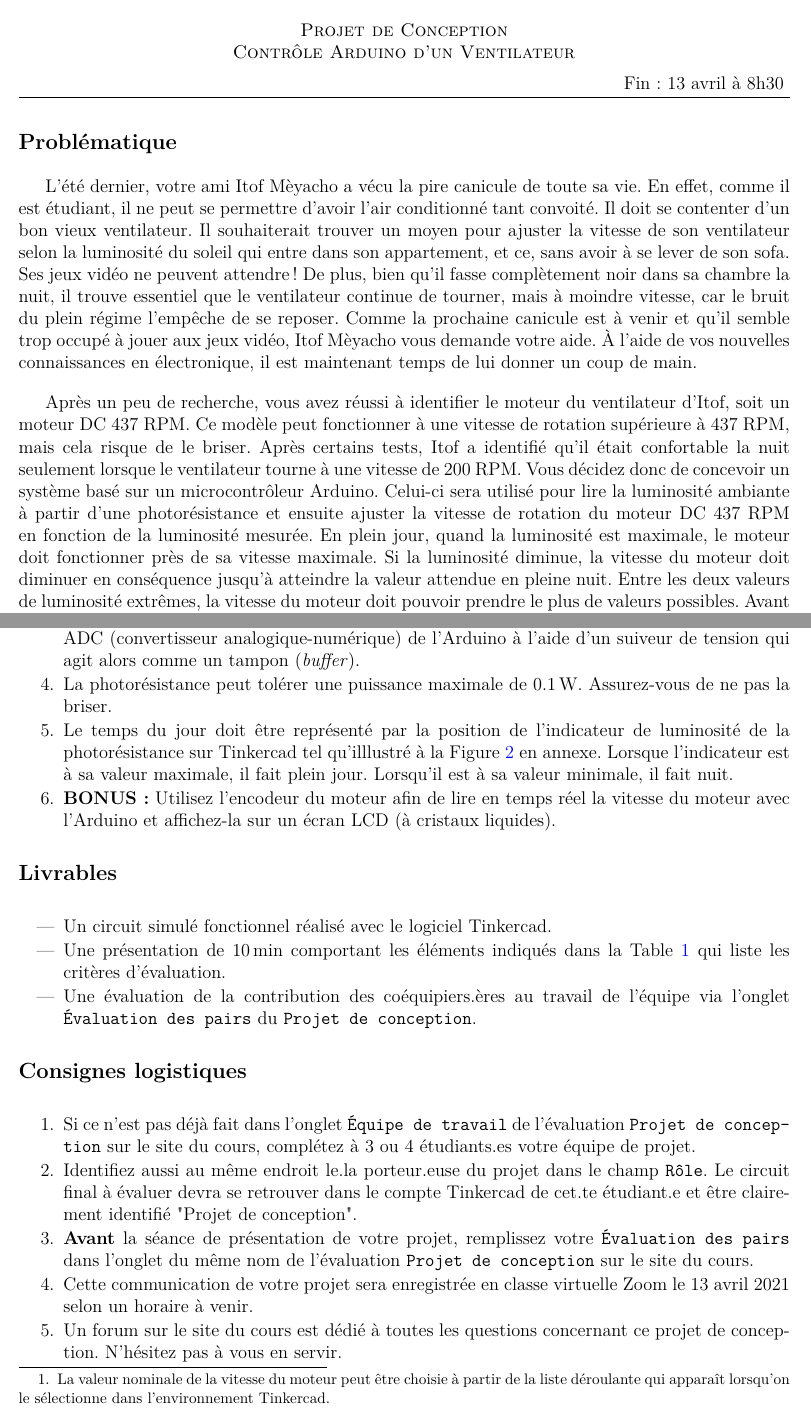
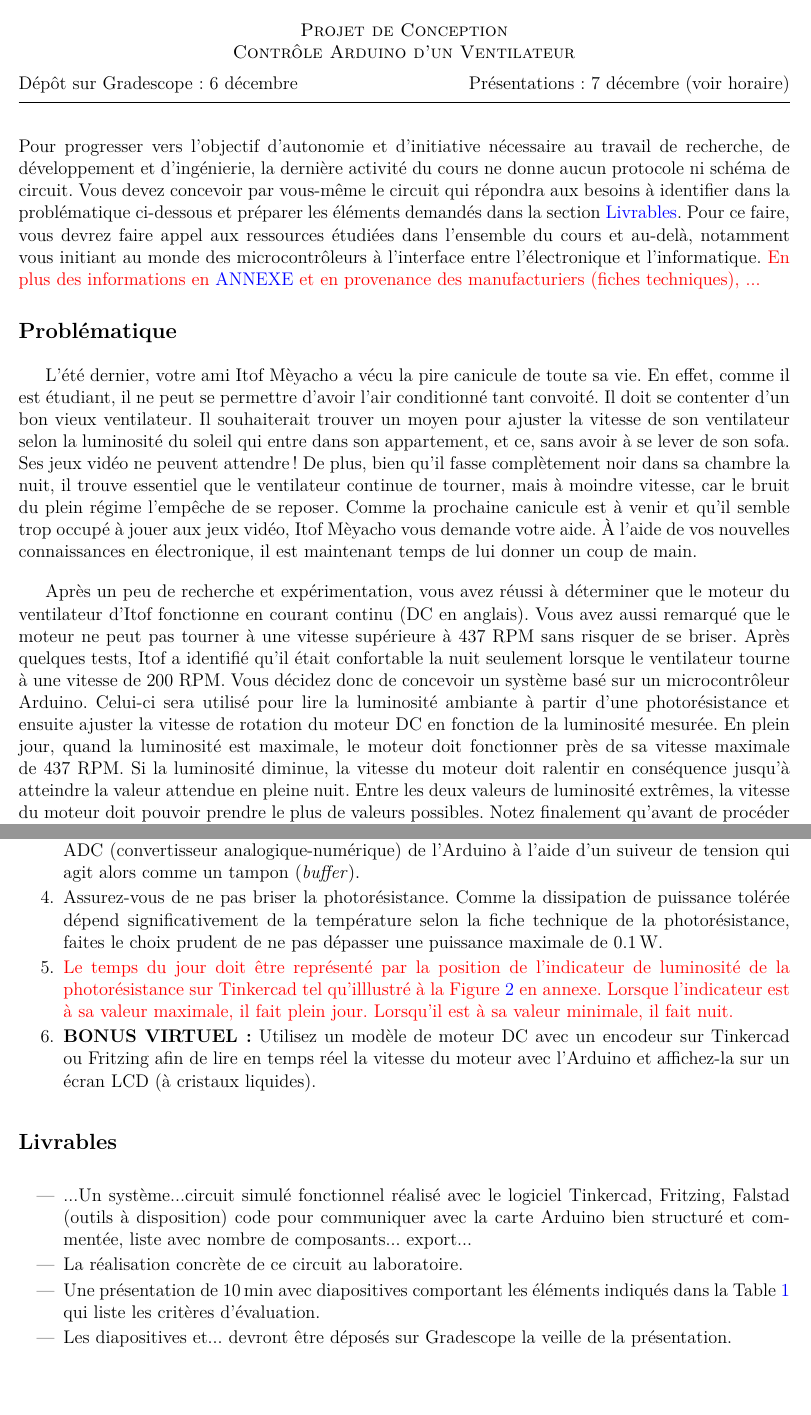
Before and after one commit to cniallen/electroniquex-ulaval, a LaTeX document (Projets de conception/~Conc_Ventilateur.tex): two parts of pages 1 and 2 of 6, joined at a grey line, cut so that both start at the same text, the shorter picture padded with empty space. Compiled offline with pdfLaTeX.

Commit message:
Début de conversion vers une réalisation du système en pratique

```diff
--- a/Projets de conception/~Conc_Ventilateur.tex
+++ b/Projets de conception/~Conc_Ventilateur.tex
@@ -170,18 +172,20 @@
     \textsc{Projet de Conception\\
     Contrôle Arduino d'un Ventilateur}\\
 \vspace{0.5em}
-%\textbf{Début: 30 novembre \hfill Fin: 14 décembre à 10h30}\par
-\hfill Fin: 13 avril à 8h30
+{Dépôt sur Gradescope: 6 décembre \hfill Présentations: 7 décembre (voir horaire)}\par
 \vspace{0.4em}
 \hrule
 \justify
 %------ END HOMEMADE TITLE ------%
-%
-\vspace{-1.5em}
+
+Pour progresser vers l'objectif d'autonomie et d'initiative nécessaire au travail de recherche, de développement et d'ingénierie, la dernière activité du cours ne donne aucun protocole ni schéma de circuit. Vous devez concevoir par vous-même le circuit qui répondra aux besoins à identifier dans la problématique ci-dessous et préparer les éléments demandés dans la section \nameref{subsec:livrables}. Pour ce faire, vous devrez faire appel aux ressources étudiées dans l'ensemble du cours et au-delà, notamment vous initiant au monde des microcontrôleurs à l'interface entre l'électronique et l'informatique. \textcolor{red}{En plus des informations en \nameref{sec:annexe} et en provenance des manufacturiers (fiches techniques), ...}
+
+%culture maker, Do it yourself (DIY) communauté DIY, médigraphie, toute autre source, entraide TEAMS
+\vspace{-1em}
 \subsection*{Problématique}
 \vspace{-0.5em}
 L’été dernier, votre ami Itof Mèyacho a vécu la pire canicule de toute sa vie. En effet, comme il est étudiant, il ne peut se permettre d’avoir l’air conditionné tant convoité. Il doit se contenter d’un bon vieux ventilateur. Il souhaiterait trouver un moyen pour ajuster la vitesse de son ventilateur selon la luminosité du soleil qui entre dans son appartement, et ce, sans avoir à se lever de son sofa. Ses jeux vidéo ne peuvent attendre! De plus, bien qu’il fasse complètement noir dans sa chambre la nuit, il trouve essentiel que le ventilateur continue de tourner, mais à moindre vitesse, car le bruit du plein régime l’empêche de se reposer. Comme la prochaine canicule est à venir et qu’il semble trop occupé à jouer aux jeux vidéo, Itof Mèyacho vous demande votre aide. À l'aide de vos nouvelles connaissances en électronique, il est maintenant temps de lui donner un coup de main.
 
-Après un peu de recherche, vous avez réussi à identifier le moteur du ventilateur d’Itof, soit un moteur DC~437~RPM. Ce modèle peut fonctionner à une vitesse de rotation supérieure à 437~RPM, mais cela risque de le briser. Après certains tests, Itof a identifié qu’il était confortable la nuit seulement lorsque le ventilateur tourne à une vitesse de 200~RPM. Vous décidez donc de concevoir un système basé sur un microcontrôleur Arduino. Celui-ci sera utilisé pour lire la luminosité ambiante à partir d’une photorésistance et ensuite ajuster la vitesse de rotation du moteur DC~437~RPM en fonction de la luminosité mesurée. En plein jour, quand la luminosité est maximale, le moteur doit fonctionner près de sa vitesse maximale. Si la luminosité diminue, la vitesse du moteur doit diminuer en conséquence jusqu’à atteindre la valeur attendue en pleine nuit. Entre les deux valeurs de luminosité extrêmes, la vitesse du moteur doit pouvoir prendre le plus de valeurs possibles. Avant de procéder à l’assemblage de votre système, vous devez tester son fonctionnement au moyen du logiciel de conception et simulation de circuits Tinkercad.
+Après un peu de recherche et expérimentation, vous avez réussi à déterminer que le moteur du ventilateur d’Itof fonctionne en courant continu (DC en anglais). Vous avez aussi remarqué que le moteur ne peut pas tourner à une vitesse supérieure à 437~RPM sans risquer de se briser. Après quelques tests, Itof a identifié qu’il était confortable la nuit seulement lorsque le ventilateur tourne à une vitesse de 200~RPM. Vous décidez donc de concevoir un système basé sur un microcontrôleur Arduino. Celui-ci sera utilisé pour lire la luminosité ambiante à partir d’une photorésistance et ensuite ajuster la vitesse de rotation du moteur DC en fonction de la luminosité mesurée. En plein jour, quand la luminosité est maximale, le moteur doit fonctionner près de sa vitesse maximale de 437~RPM. Si la luminosité diminue, la vitesse du moteur doit ralentir en conséquence jusqu’à atteindre la valeur attendue en pleine nuit. Entre les deux valeurs de luminosité extrêmes, la vitesse du moteur doit pouvoir prendre le plus de valeurs possibles. Notez finalement qu'avant de procéder à l’assemblage de votre système en pratique, vous allez simuler et tester virtuellement son fonctionnement pour réduire les essais-erreurs, le débogage et la frustration(!) au laboratoire.
 \vspace{-1em}
 
@@ -189,6 +193,6 @@ Après un peu de recherche, vous avez réussi à identifier le moteur du ventila
 \begin{itemize}
+%%%VÉRIFIER VS MATÉRIEL COFFRE ET AJOUTER CE QUI MANQUE AVEC FRANÇOIS. CHECK NPN AVEC FICHE TECHNIQUE TRANSISTOR.
     \item Batteries \SI{9}{\volt}
     \item Carte \href{https://www.arduino.cc/en/Guide/ArduinoUno}{Arduino UNO} dont le fonctionnement est abordé en \nameref{sec:annexe}
     \item Amplis-ops~U741
     \item Transistors bipolaires NPN
-    \item Moteur DC~437~RPM\footnote{La valeur nominale de la vitesse du moteur peut être choisie à partir de la liste déroulante qui apparaît lorsqu'on le sélectionne dans l’environnement Tinkercad.} avec encodeur multicolore (voir Figure~\ref{fig:InterrupteurMoteur} en annexe)
@@ -205,24 +210,19 @@ Après un peu de recherche, vous avez réussi à identifier le moteur du ventila
     \item Vous devez découpler l’impédance du circuit de la photorésistance de l’impédance du circuit ADC (convertisseur analogique-numérique) de l’Arduino à l'aide d'un suiveur de tension qui agit alors comme un tampon (\textit{buffer}).
-    \item La photorésistance peut tolérer une puissance maximale de \SI{0.1}{W}. Assurez-vous de ne pas la briser.
-    \item Le temps du jour doit être représenté par la position de l’indicateur de luminosité de la photorésistance sur Tinkercad tel qu'illlustré à la Figure~\ref{fig:photoresistance} en annexe. Lorsque l’indicateur est à sa valeur maximale, il fait plein jour. Lorsqu’il est à sa valeur minimale, il fait nuit.
-    \item \textbf{BONUS:} Utilisez l’encodeur du moteur afin de lire en temps réel la vitesse du moteur avec l’Arduino et affichez-la sur un écran LCD (à cristaux liquides).%, ou illustrez sa variation en fonction de la résistance de la photorésistance sur un graphique.
+    \item Assurez-vous de ne pas briser la photorésistance. Comme la dissipation de puissance tolérée dépend significativement de la température selon la fiche technique de la photorésistance, faites le choix prudent de ne pas dépasser une puissance maximale de \SI{0.1}{W}.
+    \item \textcolor{red}{Le temps du jour doit être représenté par la position de l’indicateur de luminosité de la photorésistance sur Tinkercad tel qu'illlustré à la Figure~\ref{fig:photoresistance} en annexe. Lorsque l’indicateur est à sa valeur maximale, il fait plein jour. Lorsqu’il est à sa valeur minimale, il fait nuit.}
+    \item \textbf{BONUS VIRTUEL:} Utilisez un modèle de moteur DC avec un encodeur sur Tinkercad ou Fritzing afin de lire en temps réel la vitesse du moteur avec l’Arduino et affichez-la sur un écran LCD (à cristaux liquides).%, ou illustrez sa variation en fonction de la résistance de la photorésistance sur un graphique.
 \end{enumerate}
 \vspace{-1em}
 
 \subsection*{Livrables}
+\label{subsec:livrables}
 \begin{itemize}
-    \item Un circuit simulé fonctionnel réalisé avec le logiciel Tinkercad.
-    \item Une présentation de \SI{10}{\min} comportant les éléments indiqués dans la Table~\ref{tab:1} qui liste les critères d'évaluation.
-    \item Une évaluation de la contribution des coéquipiers.ères au travail de l'équipe via l'onglet \texttt{Évaluation des pairs} du \texttt{Projet de conception}.
+    \item ...Un système...circuit simulé fonctionnel réalisé avec le logiciel Tinkercad, Fritzing, Falstad (outils à disposition) code pour communiquer avec la carte Arduino bien structuré et commentée, liste avec nombre de composants... export...
+    \item La réalisation concrète de ce circuit au laboratoire.
+    \item Une présentation de \SI{10}{\min} avec diapositives comportant les éléments indiqués dans la Table~\ref{tab:1} qui liste les critères d'évaluation.
+    \item Les diapositives et... devront être déposés sur Gradescope la veille de la présentation.
 \end{itemize}
 \vspace{-1em}
 
-\subsection*{Consignes logistiques}
-\begin{enumerate}
-    \item Si ce n'est pas déjà fait dans l'onglet \texttt{Équipe de travail} de l'évaluation \texttt{Projet de concep-} \texttt{tion} sur le site du cours, complétez à 3 ou 4 étudiants.es votre équipe de projet.
-    \item Identifiez aussi au même endroit le.la porteur.euse du projet dans le champ \texttt{Rôle}. Le circuit final à évaluer devra se retrouver dans le compte Tinkercad de cet.te étudiant.e et être clairement identifié "Projet de conception".
-    \item \textbf{Avant} la séance de présentation de votre projet, remplissez votre \texttt{Évaluation des pairs} dans l'onglet du même nom de l'évaluation \texttt{Projet de conception} sur le site du cours.
-    \item Cette communication de votre projet sera enregistrée en classe virtuelle Zoom le 13 avril 2021 selon un horaire à venir.
-    \item Un forum sur le site du cours est dédié à toutes les questions concernant ce projet de conception. N’hésitez pas à vous en servir.
-\end{enumerate}
+\subsection*{Critères d'évaluation}
 
```
Also changed, not shown: Projets de conception/~Conc_Ventilateur.tex (35 more changed lines).
